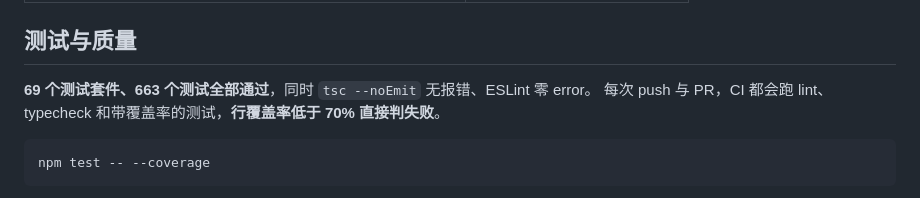
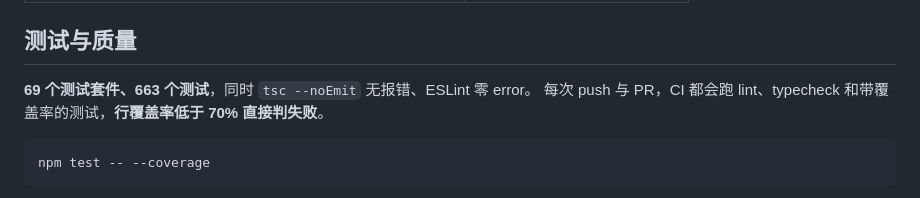
Before and after one commit to ChristoGoodrich/dahonghua-jizhang, a Markdown page: README.zh-CN.md, the part around the change. GitHub-like rendering.

````diff
--- a/README.zh-CN.md
+++ b/README.zh-CN.md
@@ -183,7 +183,7 @@ docs/           设计规格与阶段计划
 
 ## 测试与质量
 
-**69 个测试套件、663 个测试全部通过**，同时 `tsc --noEmit` 无报错、ESLint 零 error。
+**69 个测试套件、663 个测试**，同时 `tsc --noEmit` 无报错、ESLint 零 error。
 每次 push 与 PR，CI 都会跑 lint、typecheck 和带覆盖率的测试，**行覆盖率低于 70% 直接判失败**。
 
 ```bash
````
Also changed, not shown: README.md (+3 -3 lines).
